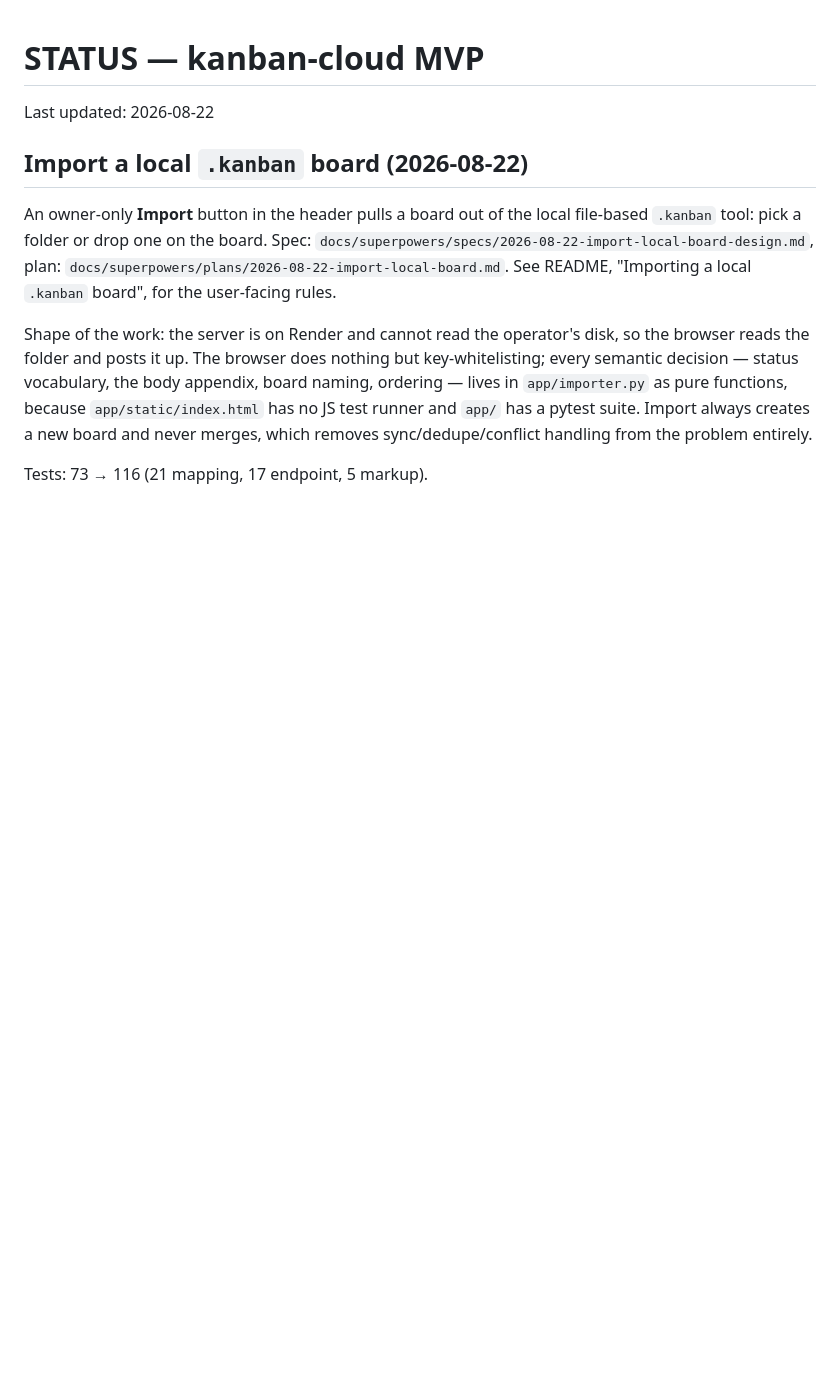
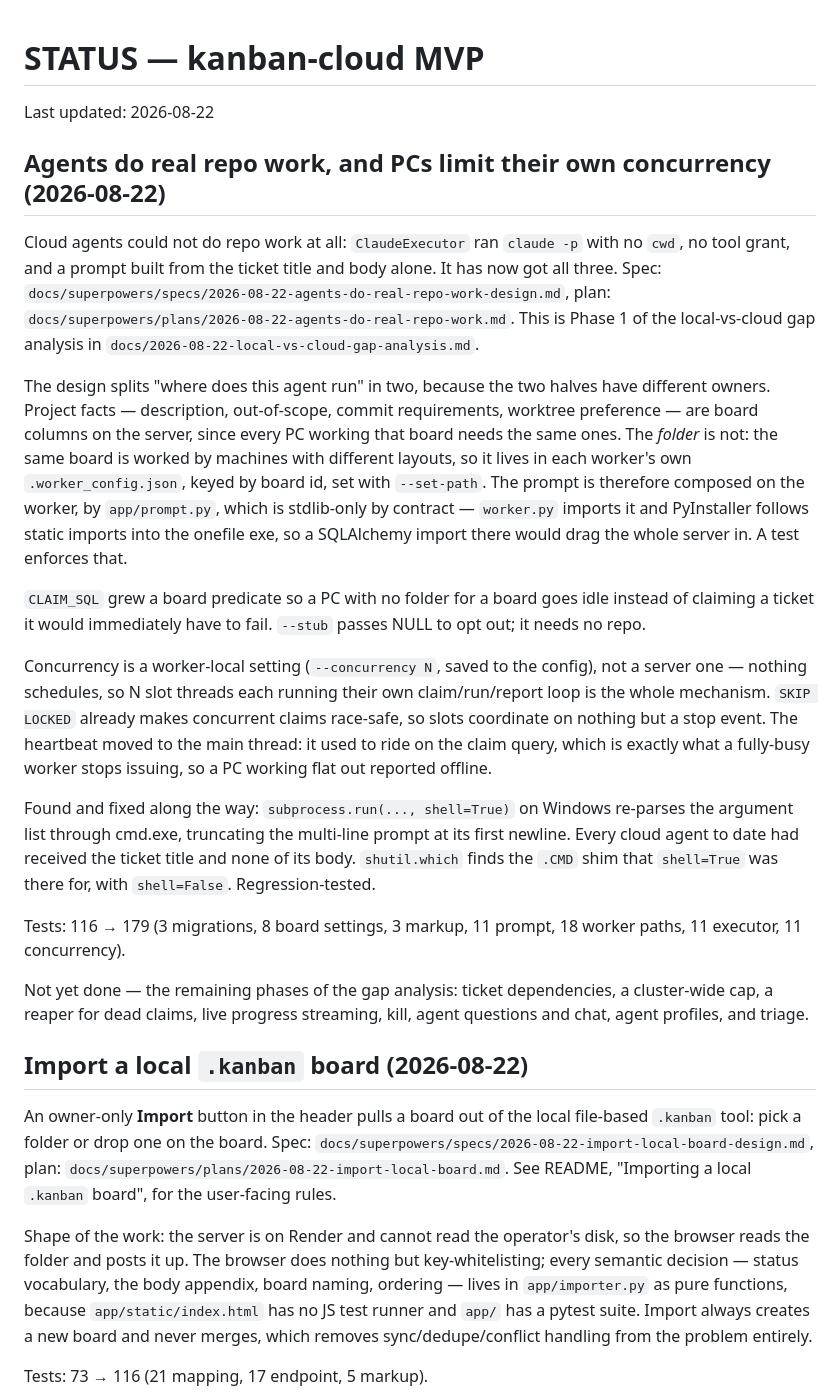
Before and after one commit to RyanO-K/kanban-cloud, a Markdown page: STATUS.md, the part around the change. Drawn GitHub-style; blank space fills up the shorter version.

```diff
--- a/STATUS.md
+++ b/STATUS.md
@@ -1,6 +1,52 @@
 # STATUS — kanban-cloud MVP
 
 Last updated: 2026-08-22
+
+## Agents do real repo work, and PCs limit their own concurrency (2026-08-22)
+
+Cloud agents could not do repo work at all: `ClaudeExecutor` ran `claude -p`
+with no `cwd`, no tool grant, and a prompt built from the ticket title and
+body alone. It has now got all three. Spec:
+`docs/superpowers/specs/2026-08-22-agents-do-real-repo-work-design.md`, plan:
+`docs/superpowers/plans/2026-08-22-agents-do-real-repo-work.md`. This is
+Phase 1 of the local-vs-cloud gap analysis in
+`docs/2026-08-22-local-vs-cloud-gap-analysis.md`.
+
+The design splits "where does this agent run" in two, because the two halves
+have different owners. Project facts — description, out-of-scope,
+commit requirements, worktree preference — are board columns on the server,
+since every PC working that board needs the same ones. The *folder* is not:
+the same board is worked by machines with different layouts, so it lives in
+each worker's own `.worker_config.json`, keyed by board id, set with
+`--set-path`. The prompt is therefore composed on the worker, by
+`app/prompt.py`, which is stdlib-only by contract — `worker.py` imports it and
+PyInstaller follows static imports into the onefile exe, so a SQLAlchemy
+import there would drag the whole server in. A test enforces that.
+
+`CLAIM_SQL` grew a board predicate so a PC with no folder for a board goes
+idle instead of claiming a ticket it would immediately have to fail. `--stub`
+passes NULL to opt out; it needs no repo.
+
+Concurrency is a worker-local setting (`--concurrency N`, saved to the
+config), not a server one — nothing schedules, so N slot threads each running
+their own claim/run/report loop is the whole mechanism. `SKIP LOCKED` already
+makes concurrent claims race-safe, so slots coordinate on nothing but a stop
+event. The heartbeat moved to the main thread: it used to ride on the claim
+query, which is exactly what a fully-busy worker stops issuing, so a PC
+working flat out reported offline.
+
+Found and fixed along the way: `subprocess.run(..., shell=True)` on Windows
+re-parses the argument list through cmd.exe, truncating the multi-line prompt
+at its first newline. Every cloud agent to date had received the ticket title
+and none of its body. `shutil.which` finds the `.CMD` shim that `shell=True`
+was there for, with `shell=False`. Regression-tested.
+
+Tests: 116 → 179 (3 migrations, 8 board settings, 3 markup, 11 prompt,
+18 worker paths, 11 executor, 11 concurrency).
+
+Not yet done — the remaining phases of the gap analysis: ticket dependencies,
+a cluster-wide cap, a reaper for dead claims, live progress streaming, kill,
+agent questions and chat, agent profiles, and triage.
 
 ## Import a local `.kanban` board (2026-08-22)
 
```
Also changed, not shown: README.md (+51 -4 lines).
